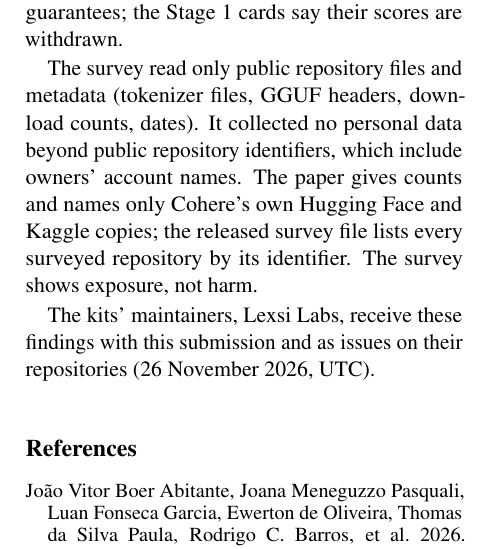
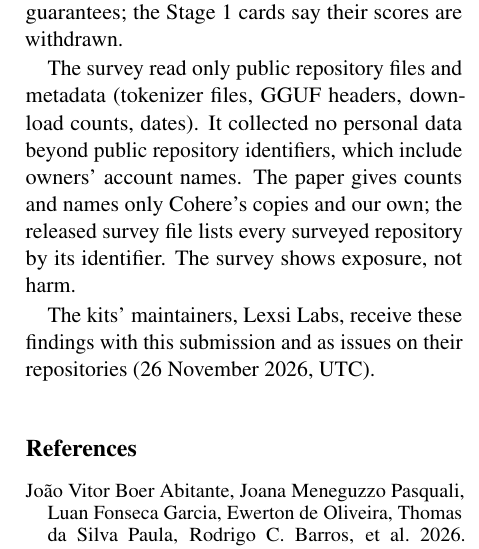
Before and after one commit to itssaharsh/relapse, a LaTeX paper (paper/main.tex): part of one column of page 7 of 15, cut so that both start at the same text. Compiled offline with pdfLaTeX.

Commit message:
Ethics Statement: the paper names only Cohere's copies and our own

```diff
--- a/paper/main.tex
+++ b/paper/main.tex
@@ -181,7 +181,7 @@ This work concerns hazardous biology knowledge (WMDP-bio) and is dual-use: knowi
 
 The released models must not be used as hazard-free models. The Stage~1 models were unlearned through the outdated tokenizer setting; scored through the official tokenizer, which their repositories now carry, such weights regained up to \ctlMaxRise{} points (Table~\ref{tab:control}). The final Stage~2 runs, which include the released models, score \chkWmdpLow--\chkWmdpHigh\% on WMDP-bio, above chance (25\%), and a 25-step fine-tune restores at least 5 points in \chkFtUp{} of the \chkModels{}. The Stage~2 model cards say they are not safety guarantees; the Stage~1 cards say their scores are withdrawn.
 
-The survey read only public repository files and metadata (tokenizer files, GGUF headers, download counts, dates). It collected no personal data beyond public repository identifiers, which include owners' account names. The paper gives counts and names only Cohere's own Hugging Face and Kaggle copies; the released survey file lists every surveyed repository by its identifier. The survey shows exposure, not harm.
+The survey read only public repository files and metadata (tokenizer files, GGUF headers, download counts, dates). It collected no personal data beyond public repository identifiers, which include owners' account names. The paper gives counts and names only Cohere's copies and our own; the released survey file lists every surveyed repository by its identifier. The survey shows exposure, not harm.
 
 The kits' maintainers, Lexsi Labs, receive these findings with this submission and as issues on their repositories (\reportsDate, UTC).
 
```
Also changed, not shown: paper/main.pdf.
